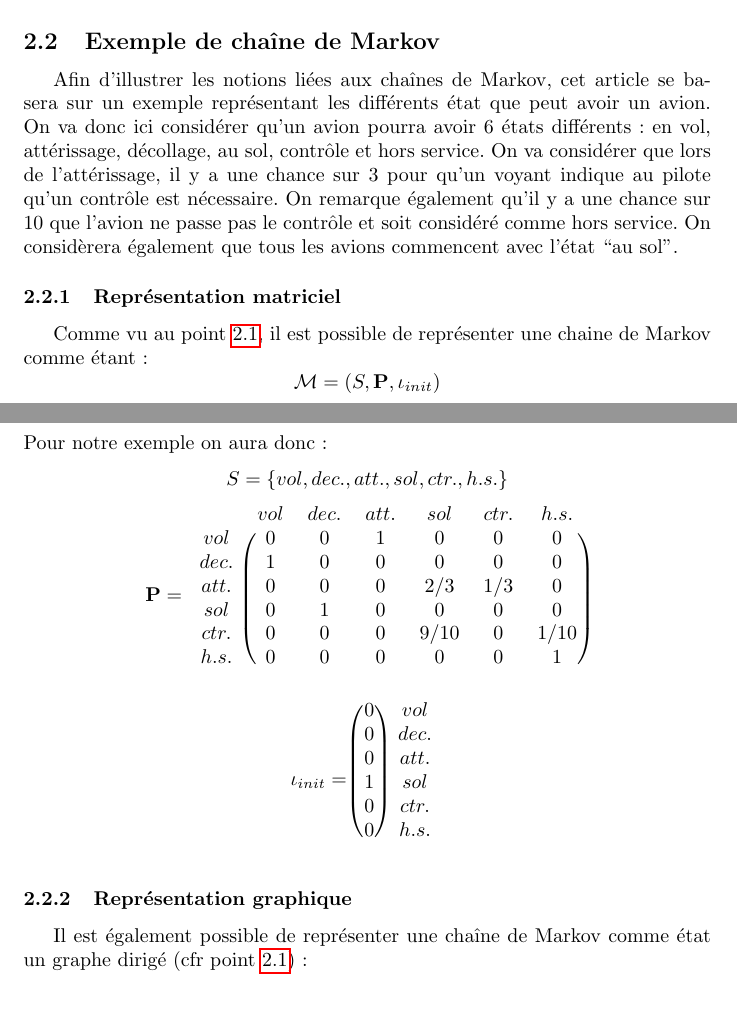
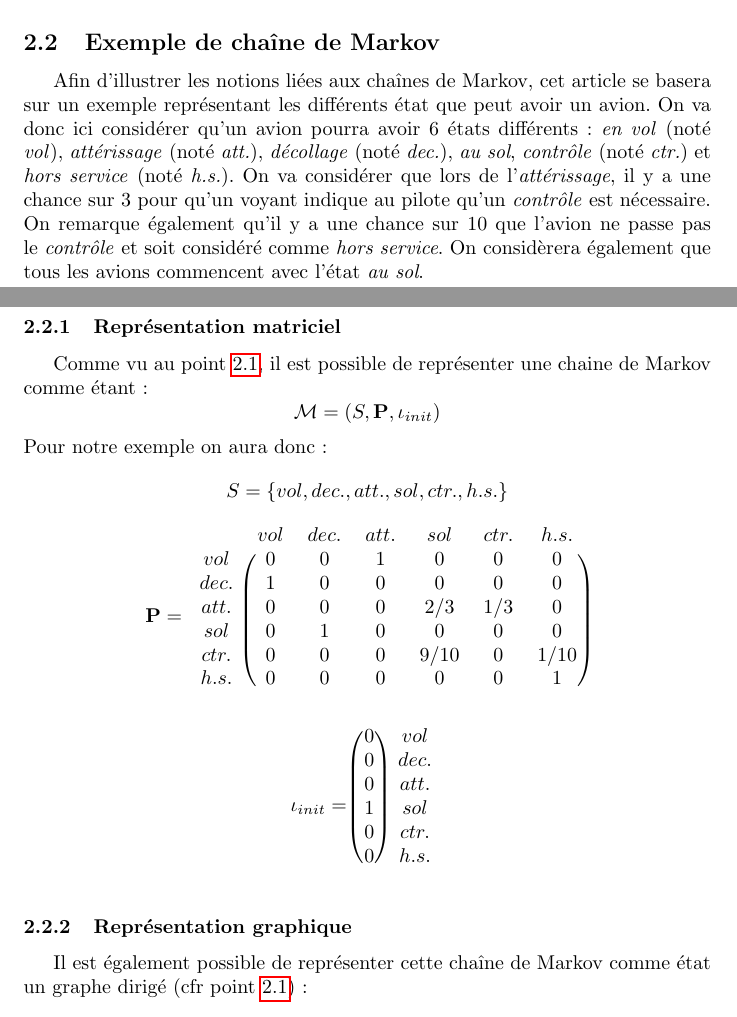
Before and after one commit to detobel36/Monopoly, a LaTeX paper (Rapport/Rapport.tex): two parts of pages 2 and 3 of 13 before the commit and two parts of pages 2 and 3 of 14 after it, joined at a grey line, cut so that both start at the same text. Compiled offline with pdfLaTeX; a LaTeX package or settings file that is missing is left out.

Commit message:
Fin de la relecture du point 2.1 ("Exemple de chaine de Markov")

```diff
--- a/Rapport/Rapport.tex
+++ b/Rapport/Rapport.tex
@@ -113,12 +113,16 @@ rdetobel@ulb.ac.be}
     Afin d'illustrer les notions liées aux chaînes de Markov, cet article se
     basera sur un exemple représentant les différents état que peut avoir
     un avion.  On va donc ici considérer qu'un avion pourra avoir 6 états
-    différents: en vol, attérissage, décollage, au sol, contrôle et hors service.
-    On va considérer que lors de l'attérissage, il y a une chance sur 3 pour qu'un
-    voyant indique au pilote qu'un contrôle est nécessaire. On remarque également
-    qu'il y a une chance sur 10 que l'avion ne passe pas le contrôle et soit considéré
-    comme hors service.  On considèrera également que tous les avions commencent
-    avec l'état ``au sol''.
+    différents: \textit{en vol} (noté \textit{vol}), \textit{attérissage}
+    (noté \textit{att.}), \textit{décollage} (noté \textit{dec.}),
+    \textit{au sol}, \textit{contrôle} (noté \textit{ctr.})
+    et \textit{hors service} (noté \textit{h.s.}).
+    On va considérer que lors de l'\textit{attérissage}, il y a une chance sur
+    3 pour qu'un voyant indique au pilote qu'un \textit{contrôle} est
+    nécessaire. On remarque également qu'il y a une chance sur 10 que
+    l'avion ne passe pas le \textit{contrôle} et soit considéré comme
+    \textit{hors service}.  On considèrera également que tous les avions commencent
+    avec l'état \textit{au sol}.
 
     \subsubsection{Représentation matriciel}
       Comme vu au point \ref{def_chaine_markov}, il est possible de représenter une
@@ -153,7 +157,7 @@ rdetobel@ulb.ac.be}
       $$
 
     \subsubsection{Représentation graphique}
-      Il est également possible de représenter une chaîne de Markov comme
+      Il est également possible de représenter cette chaîne de Markov comme
       état un graphe dirigé (cfr point \ref{def_chaine_markov}):
       \begin{center}
 	\begin{tikzpicture}
```
Also changed, not shown: Rapport/Rapport.pdf, Rapport/Rapport.tex (2 more changed lines).
